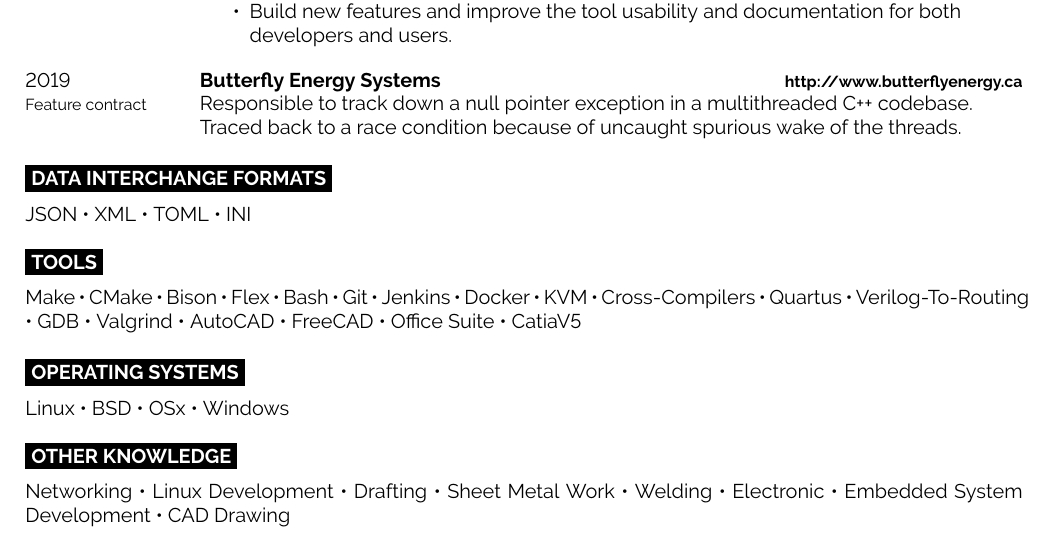
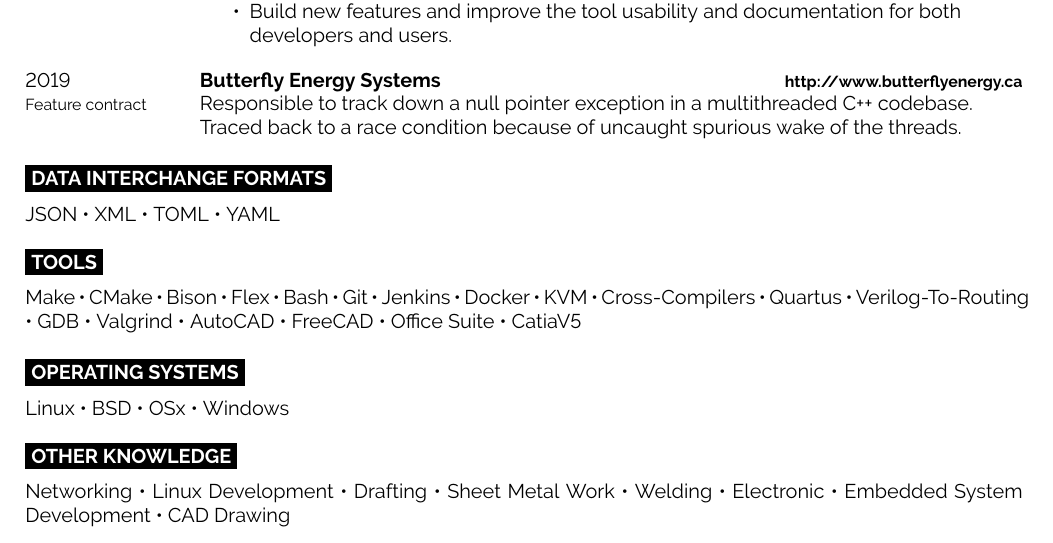
Before and after one commit to jeanlego/CV, a LaTeX document (main.tex): part of page 2 of 3, cut so that both start at the same text. Compiled offline with XeLaTeX.

Commit message:
change interchange format

```diff
--- a/main.tex
+++ b/main.tex
@@ -301,7 +301,7 @@
     JSON,
     XML,
     TOML,
-    INI
+    YAML
     }
 
 \vspace*{\baselineskip}
```
